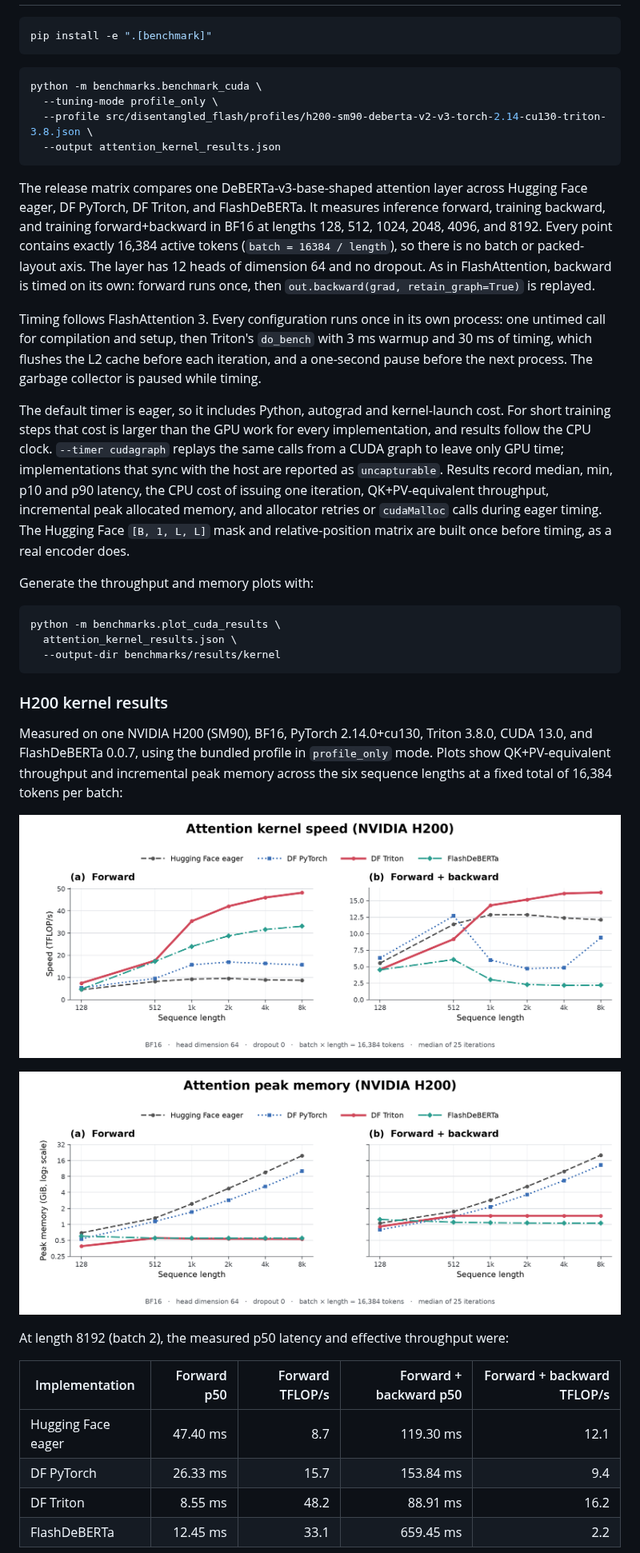
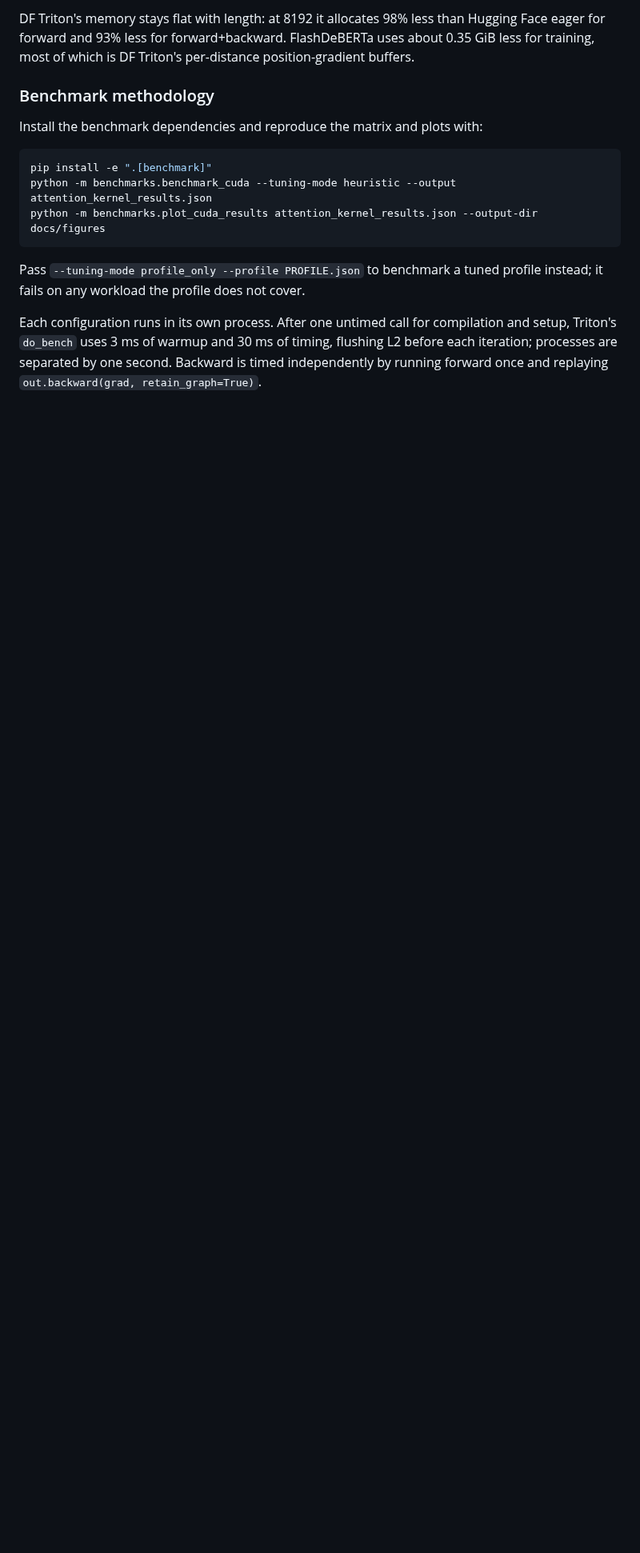
Before and after one commit to delyan-boychev/disentangled-flash, a Markdown page: README.md, the part around one of its changes. Shown at 80% size. GitHub-like rendering; pictures changed too: docs/figures/kernel_memory_h200.png, docs/figures/kernel_throughput_h200.png; blank space fills up the shorter version.

Commit message:
bench: finalize release performance results

````diff
--- a/README.md
+++ b/README.md
@@ -88,66 +142,24 @@ dQ, and dK/dV kernels.
+DF Triton's memory stays flat with length: at 8192 it allocates 98% less than
+Hugging Face eager for forward and 93% less for forward+backward. FlashDeBERTa
+uses about 0.35 GiB less for training, most of which is DF Triton's per-distance
+position-gradient buffers.
+
+### Benchmark methodology
+
+Install the benchmark dependencies and reproduce the matrix and plots with:
 
 ```bash
 pip install -e ".[benchmark]"
+python -m benchmarks.benchmark_cuda --tuning-mode heuristic --output attention_kernel_results.json
+python -m benchmarks.plot_cuda_results attention_kernel_results.json --output-dir docs/figures
 ```
 
-```bash
-python -m benchmarks.benchmark_cuda \
-  --tuning-mode profile_only \
-  --profile src/disentangled_flash/profiles/h200-sm90-deberta-v2-v3-torch-2.14-cu130-triton-3.8.json \
-  --output attention_kernel_results.json
-```
+Pass `--tuning-mode profile_only --profile PROFILE.json` to benchmark a tuned
+profile instead; it fails on any workload the profile does not cover.
 
-The release matrix compares one DeBERTa-v3-base-shaped attention layer across
-Hugging Face eager, DF PyTorch, DF Triton, and FlashDeBERTa. It measures
-inference forward, training backward, and training forward+backward in BF16 at
-lengths 128, 512, 1024, 2048, 4096, and 8192. Every point contains exactly
-16,384 active tokens (`batch = 16384 / length`), so there is no batch or
-packed-layout axis. The layer has 12 heads of dimension 64 and no dropout.
-As in FlashAttention, backward is timed on its own: forward runs once, then
-`out.backward(grad, retain_graph=True)` is replayed.
+Each configuration runs in its own process. After one untimed call for
+compilation and setup, Triton's `do_bench` uses 3 ms of warmup and 30 ms of
+timing, flushing L2 before each iteration; processes are separated by one
+second. Backward is timed independently by running forward once and replaying
+`out.backward(grad, retain_graph=True)`.
 
-Timing follows FlashAttention 3. Every configuration runs once in its own
-process: one untimed call for compilation and setup, then Triton's `do_bench`
-with 3 ms warmup and 30 ms of timing, which flushes the L2 cache before each
-iteration, and a one-second pause before the next process. The garbage
-collector is paused while timing.
-
-The default timer is eager, so it includes Python, autograd and kernel-launch
-cost. For short training steps that cost is larger than the GPU work for every
-implementation, and results follow the CPU clock. `--timer cudagraph` replays
-the same calls from a CUDA graph to leave only GPU time; implementations that
-sync with the host are reported as `uncapturable`. Results record median, min,
-p10 and p90 latency, the CPU cost of issuing one iteration, QK+PV-equivalent
-throughput, incremental peak allocated memory, and allocator retries or
-`cudaMalloc` calls during eager timing. The Hugging Face `[B, 1, L, L]` mask and
-relative-position matrix are built once before timing, as a real encoder does.
-
-Generate the throughput and memory plots with:
-
-```bash
-python -m benchmarks.plot_cuda_results \
-  attention_kernel_results.json \
-  --output-dir benchmarks/results/kernel
-```
-
-### H200 kernel results
-
-Measured on one NVIDIA H200 (SM90), BF16, PyTorch 2.14.0+cu130, Triton 3.8.0,
-CUDA 13.0, and FlashDeBERTa 0.0.7, using the bundled profile in `profile_only`
-mode. Plots show QK+PV-equivalent throughput and incremental peak memory
-across the six sequence lengths at a fixed total of 16,384 tokens per batch:
-
-![Attention layer QK+PV-equivalent throughput on H200](docs/figures/kernel_throughput_h200.png)
-
-![Attention kernel incremental peak memory on H200](docs/figures/kernel_memory_h200.png)
-
-At length 8192 (batch 2), the measured p50 latency and effective throughput
-were:
-
-| Implementation | Forward p50 | Forward TFLOP/s | Forward + backward p50 | Forward + backward TFLOP/s |
-| --- | ---: | ---: | ---: | ---: |
-| Hugging Face eager | 47.40 ms | 8.7 | 119.30 ms | 12.1 |
-| DF PyTorch | 26.33 ms | 15.7 | 153.84 ms | 9.4 |
-| DF Triton | 8.55 ms | 48.2 | 88.91 ms | 16.2 |
-| FlashDeBERTa | 12.45 ms | 33.1 | 659.45 ms | 2.2 |
-
````
Also changed, not shown: other parts of README.md (+74 -35 lines), 4 other files.
